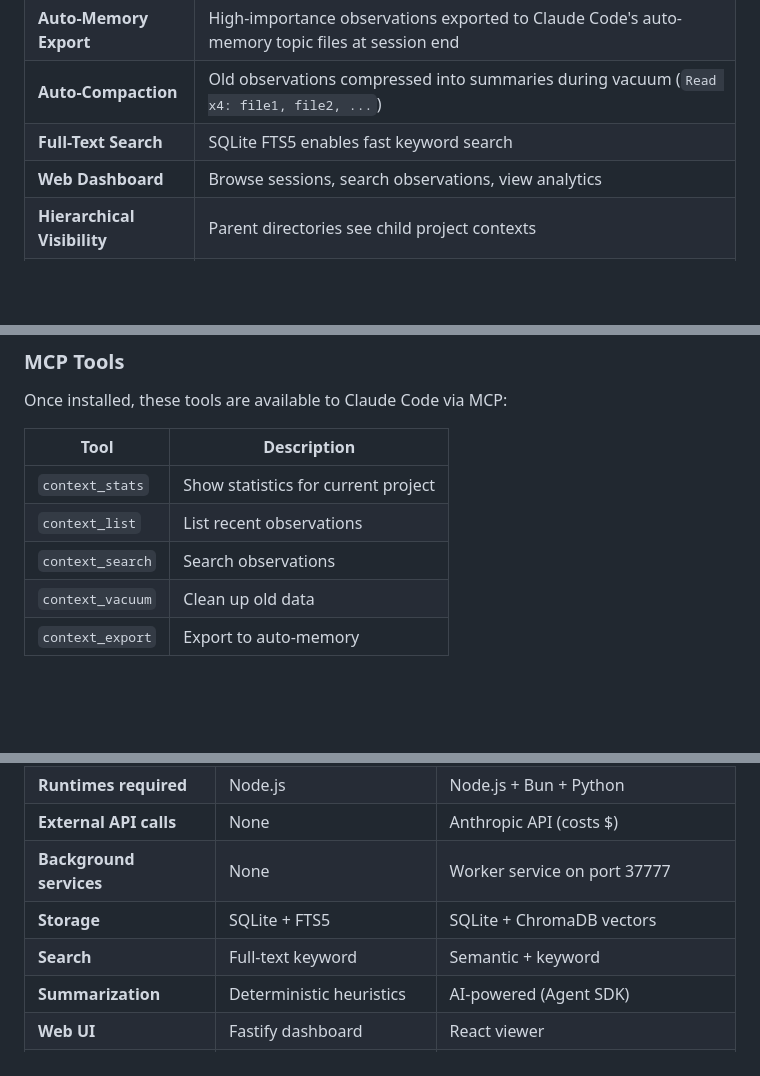
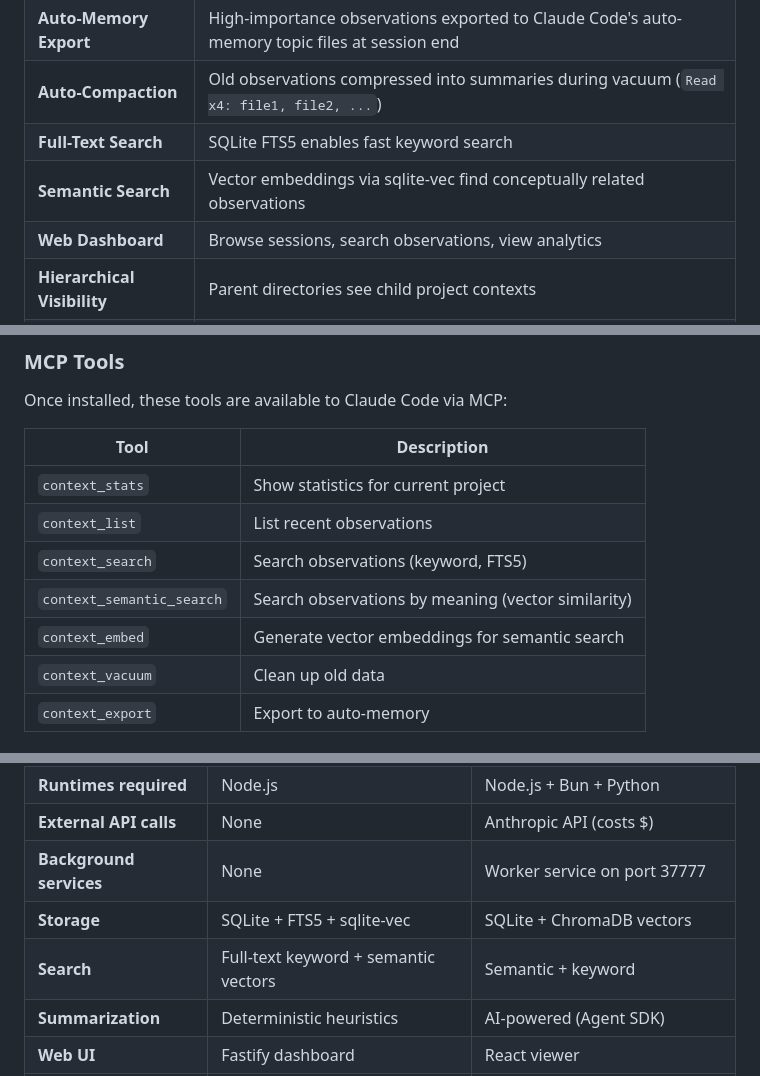
Before and after one commit to mrlesmithjr/claude-context-manager, a Markdown page: README.md, 3 parts joined by grey strips. GitHub-like rendering; blank space fills up the shorter version.

```diff
--- a/README.md
+++ b/README.md
@@ -96,6 +96,7 @@ Anytime:
 | **Auto-Memory Export** | High-importance observations exported to Claude Code's auto-memory topic files at session end |
 | **Auto-Compaction** | Old observations compressed into summaries during vacuum (`Read x4: file1, file2, ...`) |
 | **Full-Text Search** | SQLite FTS5 enables fast keyword search |
+| **Semantic Search** | Vector embeddings via sqlite-vec find conceptually related observations |
 | **Web Dashboard** | Browse sessions, search observations, view analytics |
 | **Hierarchical Visibility** | Parent directories see child project contexts |
 | **Token Budget** | Configurable limit on injected context size with diversity caps |
@@ -295,7 +299,9 @@ Once installed, these tools are available to Claude Code via MCP:
 |------|-------------|
 | `context_stats` | Show statistics for current project |
 | `context_list` | List recent observations |
-| `context_search` | Search observations |
+| `context_search` | Search observations (keyword, FTS5) |
+| `context_semantic_search` | Search observations by meaning (vector similarity) |
+| `context_embed` | Generate vector embeddings for semantic search |
 | `context_vacuum` | Clean up old data |
 | `context_export` | Export to auto-memory |
 
@@ -505,8 +542,8 @@ This plugin captures **everything automatically** and exports the important part
 | **Runtimes required** | Node.js | Node.js + Bun + Python |
 | **External API calls** | None | Anthropic API (costs $) |
 | **Background services** | None | Worker service on port 37777 |
-| **Storage** | SQLite + FTS5 | SQLite + ChromaDB vectors |
-| **Search** | Full-text keyword | Semantic + keyword |
+| **Storage** | SQLite + FTS5 + sqlite-vec | SQLite + ChromaDB vectors |
+| **Search** | Full-text keyword + semantic vectors | Semantic + keyword |
 | **Summarization** | Deterministic heuristics | AI-powered (Agent SDK) |
 | **Web UI** | Fastify dashboard | React viewer |
 | **Lines of code** | ~2,500 | ~51,500+ |
```
Also changed, not shown: other parts of README.md (+39 -6 lines), CLAUDE.md (+19 -7 lines).
